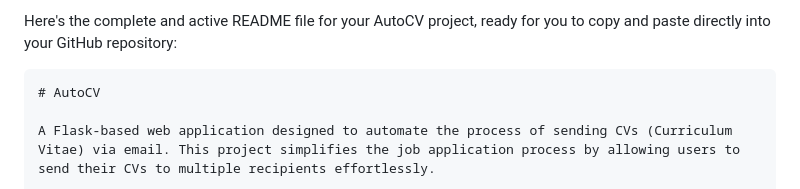
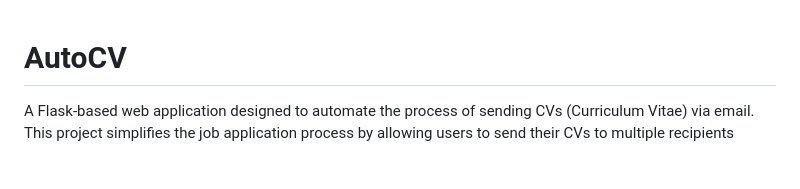
Before and after one commit to mubbashirulislam/AutoCV, a Markdown page: README.md, the part around the change. Rendered like a GitHub page; blank space fills up the shorter version.

````diff
--- a/README.md
+++ b/README.md
@@ -1,6 +1,3 @@
-Here's the complete and active README file for your AutoCV project, ready for you to copy and paste directly into your GitHub repository:
-
-```markdown
 # AutoCV
 
 A Flask-based web application designed to automate the process of sending CVs (Curriculum Vitae) via email. This project simplifies the job application process by allowing users to send their CVs to multiple recipients effortlessly.
````
